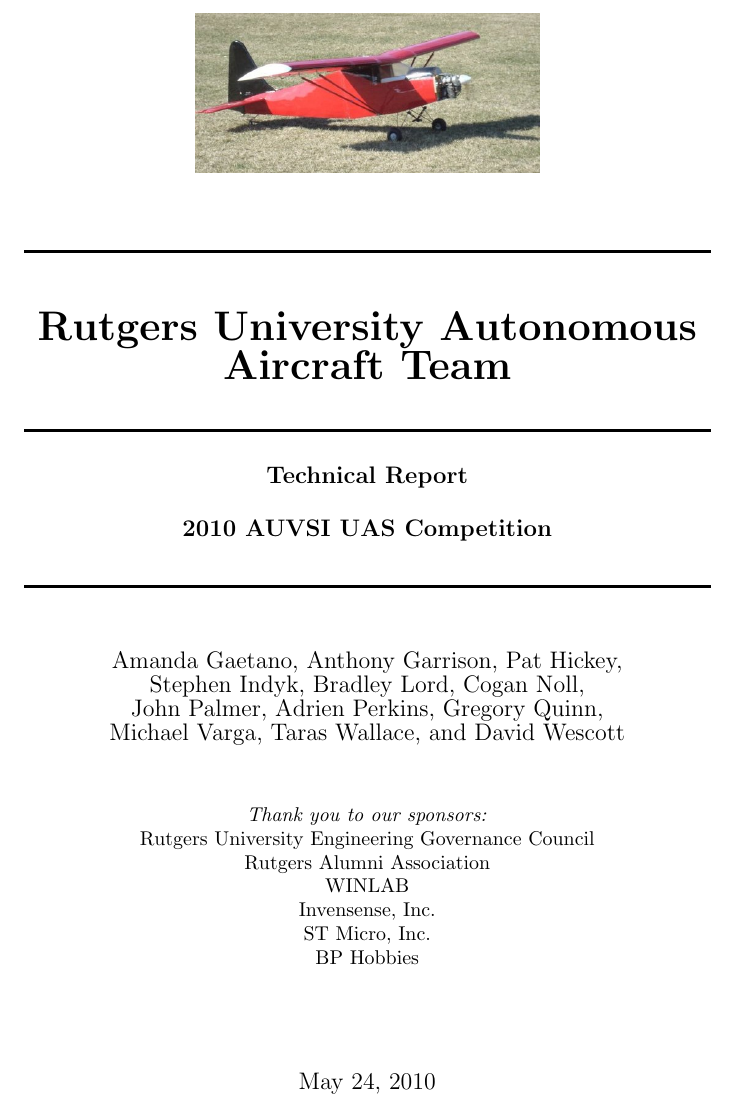
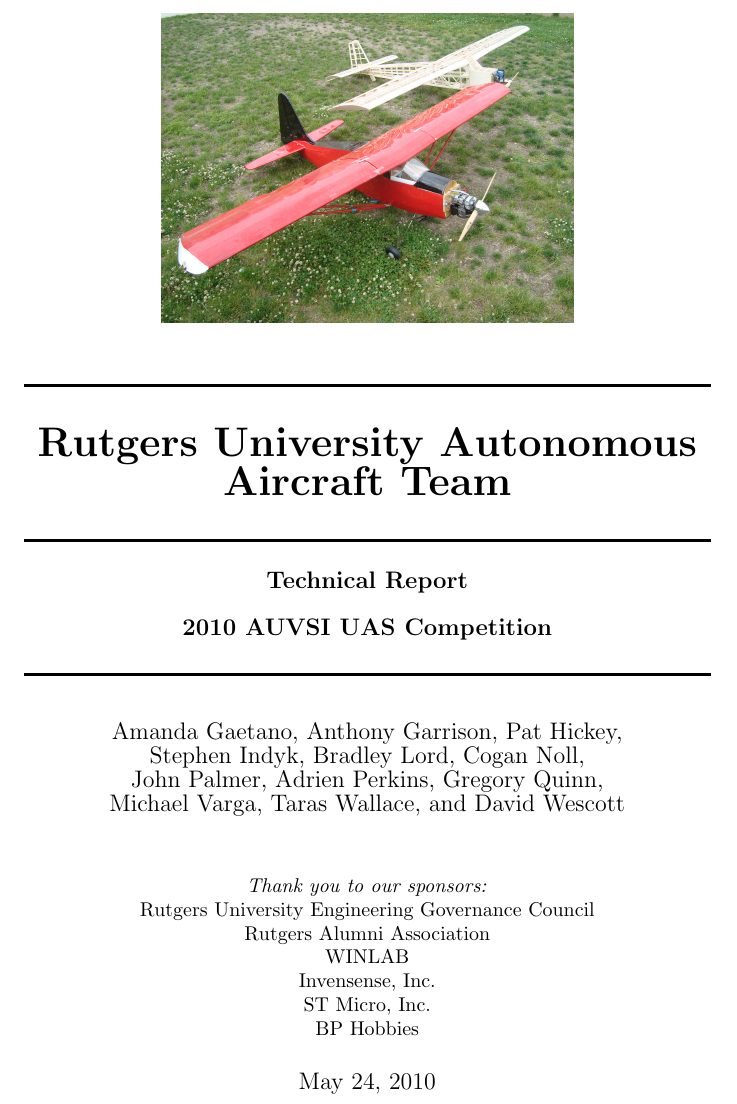
Before and after one commit to pchickey/ruaiaa-2010doc, a LaTeX document (paper/paper.tex, which reads paper/title.tex): part of page 1 of 17, cut so that both start at the same text. Compiled offline with pdfLaTeX.

Commit message:
switched to image of both planes, respaced so the image could be bigger

```diff
--- a/paper/title.tex
+++ b/paper/title.tex
@@ -1,15 +1,15 @@
 \begin{titlepage}
 \begin{center}
 
-\includegraphics[width=0.5\textwidth]{../images/daedalus.jpg}\\[1cm]
-\HRule \\[1cm]
-{ \huge \bfseries Rutgers University Autonomous Aircraft Team } \\[0.5cm]
-\HRule \\[0.5cm]
+\includegraphics[width=0.6\textwidth]{../images/bothplanes_isometric.jpg}\\[7mm]
+\HRule \\[7mm]
+{ \huge \bfseries Rutgers University Autonomous Aircraft Team } \\[0.4cm]
+\HRule \\[0.4cm]
 { \large \bfseries Technical Report }
-\\[0.5cm]
+\\[0.4cm]
 { \large \bfseries 2010 AUVSI UAS Competition }
-\\[0.5cm]
-\HRule \\[1cm]
+\\[0.3cm]
+\HRule \\[7mm]
 
   {\large Amanda Gaetano, Anthony Garrison, Pat Hickey,}
 \\{\large Stephen Indyk, Bradley Lord, Cogan Noll,}
```
